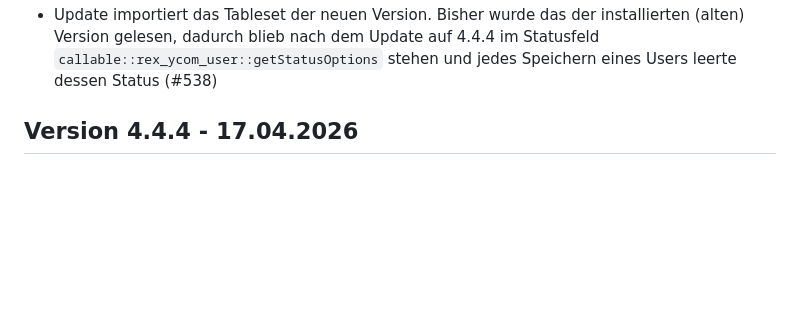
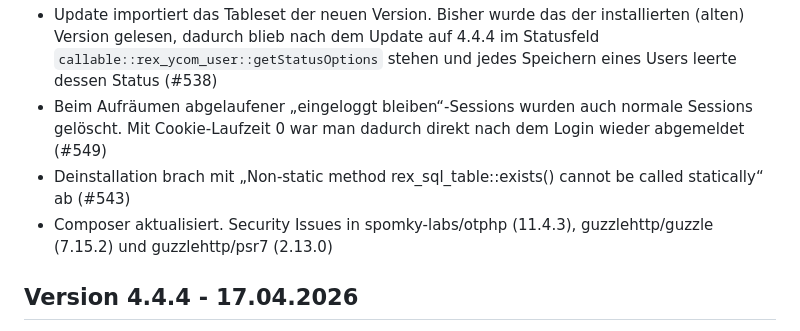
Before and after one commit to yakamara/ycom, a Markdown page: CHANGELOG.md, the part around the change. Drawn GitHub-style; blank space fills up the shorter version.

Commit message:
CHANGELOG: Einträge für #549, #543 und Composer-Updates ergänzt (#554)

```diff
--- a/CHANGELOG.md
+++ b/CHANGELOG.md
@@ -7,6 +7,9 @@ Version 4.4.5 - in Arbeit
 * Anmeldung über das „eingeloggt bleiben“-Cookie setzt nun auch `last_login_time`. Bisher blieb der letzte Login stehen, obwohl die Anmeldung im Log als Login geführt wurde – z. B. bei SAML/OAuth2/CAS, die immer mit „eingeloggt bleiben“ anmelden.
 * Cookie-Laufzeit für „eingeloggt bleiben“ kann nun auch auf 1 Tag gesetzt werden
 * Update importiert das Tableset der neuen Version. Bisher wurde das der installierten (alten) Version gelesen, dadurch blieb nach dem Update auf 4.4.4 im Statusfeld `callable::rex_ycom_user::getStatusOptions` stehen und jedes Speichern eines Users leerte dessen Status (#538)
+* Beim Aufräumen abgelaufener „eingeloggt bleiben“-Sessions wurden auch normale Sessions gelöscht. Mit Cookie-Laufzeit 0 war man dadurch direkt nach dem Login wieder abgemeldet (#549)
+* Deinstallation brach mit „Non-static method rex_sql_table::exists() cannot be called statically“ ab (#543)
+* Composer aktualisiert. Security Issues in spomky-labs/otphp (11.4.3), guzzlehttp/guzzle (7.15.2) und guzzlehttp/psr7 (2.13.0)
 
 
 Version 4.4.4 - 17.04.2026
```
